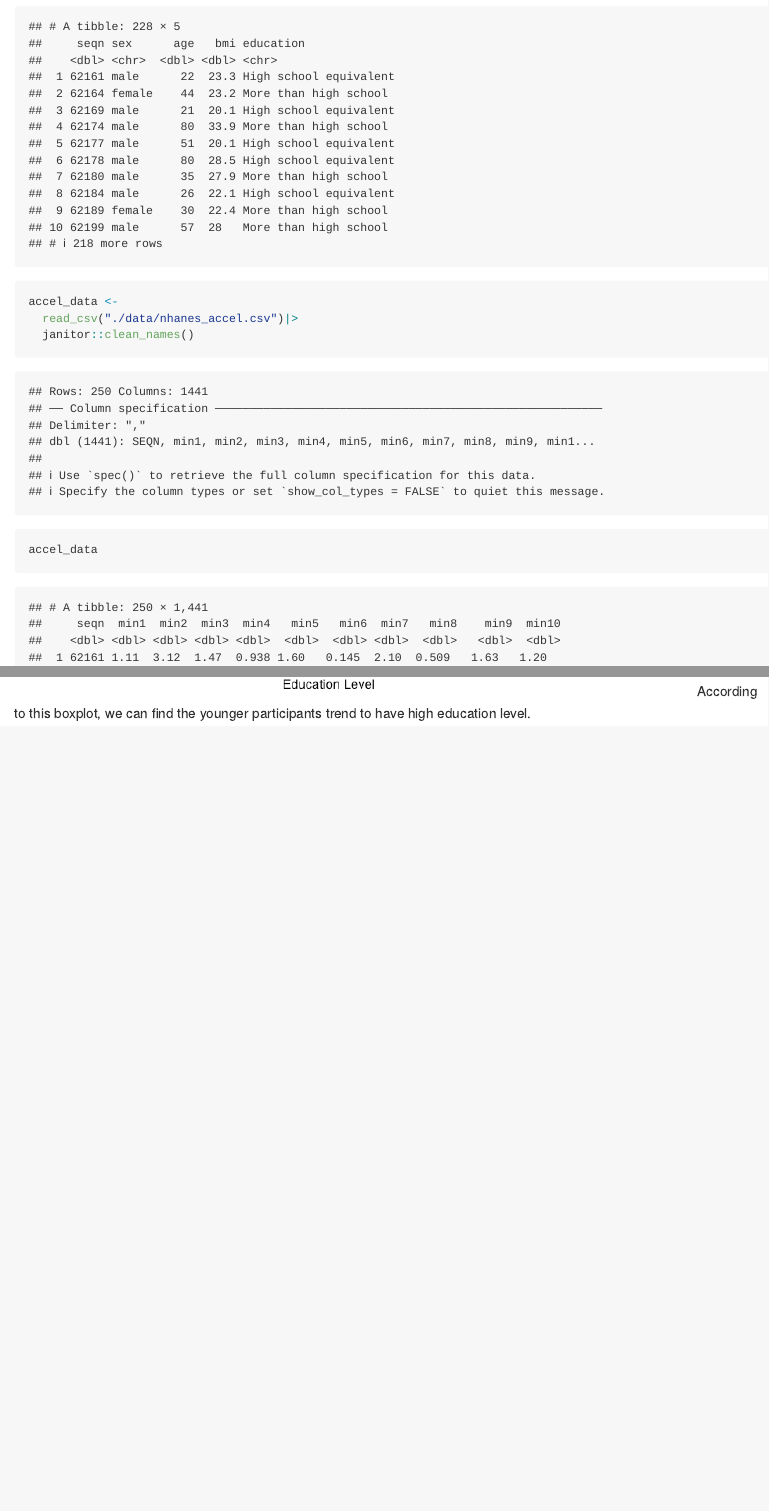
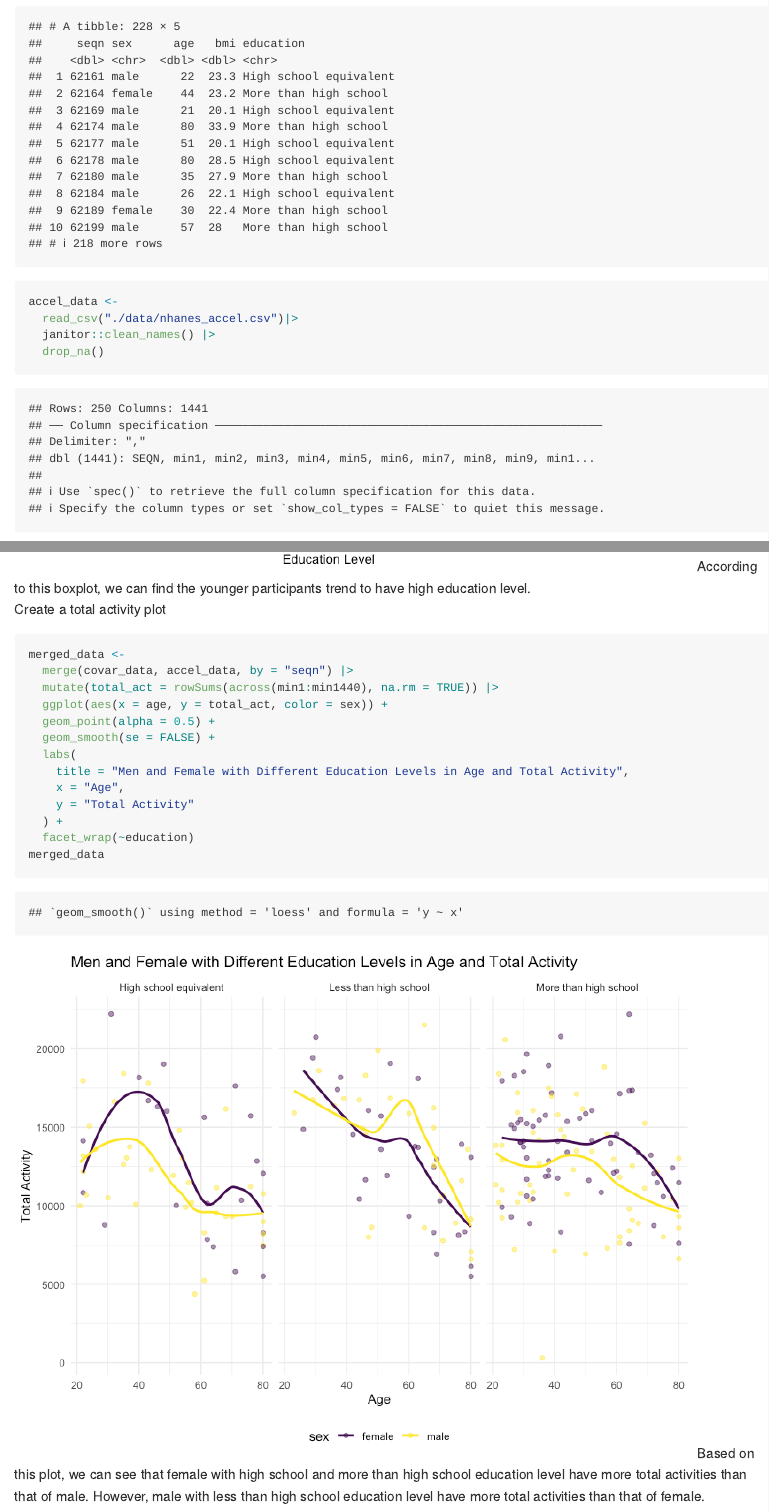
Before and after one commit to ShaoyuChen0728/p8105_hw3_sc5351, an R Markdown document (p8105_hw3_sc5351.Rmd): the page in a window 1100 px wide, from 7440 px down, and a second part further down, joined at a grey line. The pictures show the output file p8105_hw3_sc5351.md that the author committed with the source, drawn offline in the style of GitHub.

Commit message:
Traditional analyses of accelerometer data focus on the total activity over the day

````diff
--- a/p8105_hw3_sc5351.Rmd
+++ b/p8105_hw3_sc5351.Rmd
@@ -185,9 +185,11 @@
 ```{r}
 accel_data <-
   read_csv("./data/nhanes_accel.csv")|>
-  janitor::clean_names()
+  janitor::clean_names() |>
+  drop_na()
 accel_data
 ```
+
 Produce a reader-friendly table for the number of men and women in each education category
 ```{r}
 covar_table <- covar_data |>
@@ -214,3 +216,21 @@
 age_data
 ```
 According to this boxplot, we can find the younger participants trend to have high education level.
+
+Create a total activity plot
+```{r}
+merged_data <-
+  merge(covar_data, accel_data, by = "seqn") |>
+  mutate(total_act = rowSums(across(min1:min1440), na.rm = TRUE)) |>
+  ggplot(aes(x = age, y = total_act, color = sex)) +
+  geom_point(alpha = 0.5) +
+  geom_smooth(se = FALSE) +
+  labs(
+    title = "Men and Female with Different Education Levels in Age and Total Activity",
+    x = "Age",
+    y = "Total Activity"
+  ) +
+  facet_wrap(~education)
+merged_data
+```
+Based on this plot, we can see that female with high school and more than high school education level have more total activities than that of male. However, male with less than high school education level have more total activities than that of female.
````
Also changed, not shown: p8105_hw3_sc5351.md, p8105_hw3_sc5351_files/figure-gfm/unnamed-chunk-16-1.png (added).
